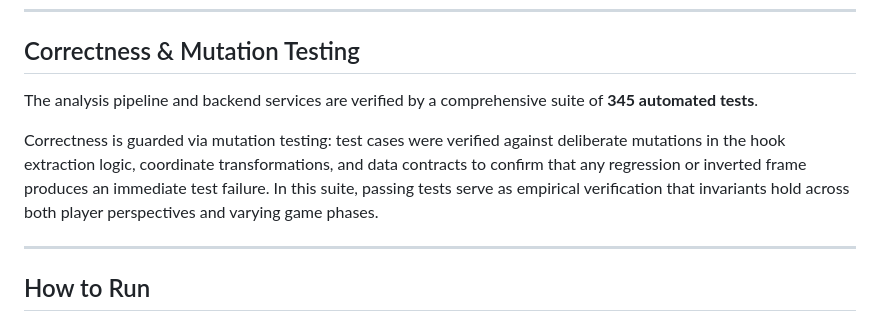
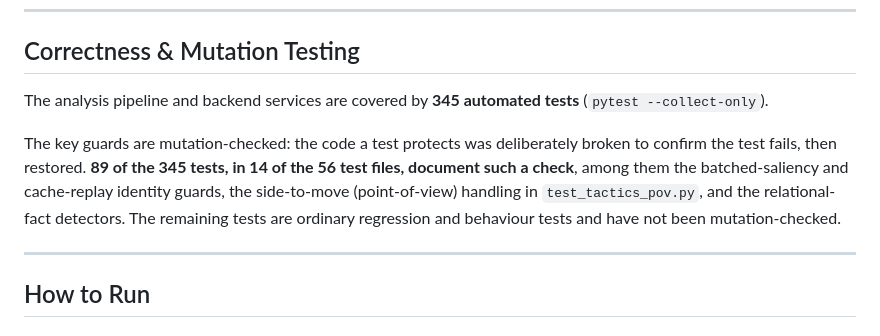
Before and after one commit to thejusmahajan/lc0-interpretability, a Markdown page: README.md, the part around the change. GitHub-like rendering.

Commit message:
README: state the mutation-testing coverage accurately
The previous text implied the whole 345-test suite was mutation-checked. Measured
on 24 Sept 2026, 89 tests in 14 of 56 test files document a mutation check; the
rest are ordinary regression tests. The section now says so.

Co-Authored-By: Claude Opus 5.5 <noreply@anthropic.com>

```diff
--- a/README.md
+++ b/README.md
@@ -20,9 +20,9 @@ A detailed technical breakdown of the orientation bug, the diagnostic procedure,
 
 ## Correctness & Mutation Testing
 
-The analysis pipeline and backend services are verified by a comprehensive suite of **345 automated tests**.
+The analysis pipeline and backend services are covered by **345 automated tests** (`pytest --collect-only`).
 
-Correctness is guarded via mutation testing: test cases were verified against deliberate mutations in the hook extraction logic, coordinate transformations, and data contracts to confirm that any regression or inverted frame produces an immediate test failure. In this suite, passing tests serve as empirical verification that invariants hold across both player perspectives and varying game phases.
+The key guards are mutation-checked: the code a test protects was deliberately broken to confirm the test fails, then restored. **89 of the 345 tests, in 14 of the 56 test files, document such a check**, among them the batched-saliency and cache-replay identity guards, the side-to-move (point-of-view) handling in `test_tactics_pov.py`, and the relational-fact detectors. The remaining tests are ordinary regression and behaviour tests and have not been mutation-checked.
 
 ---
 
```
